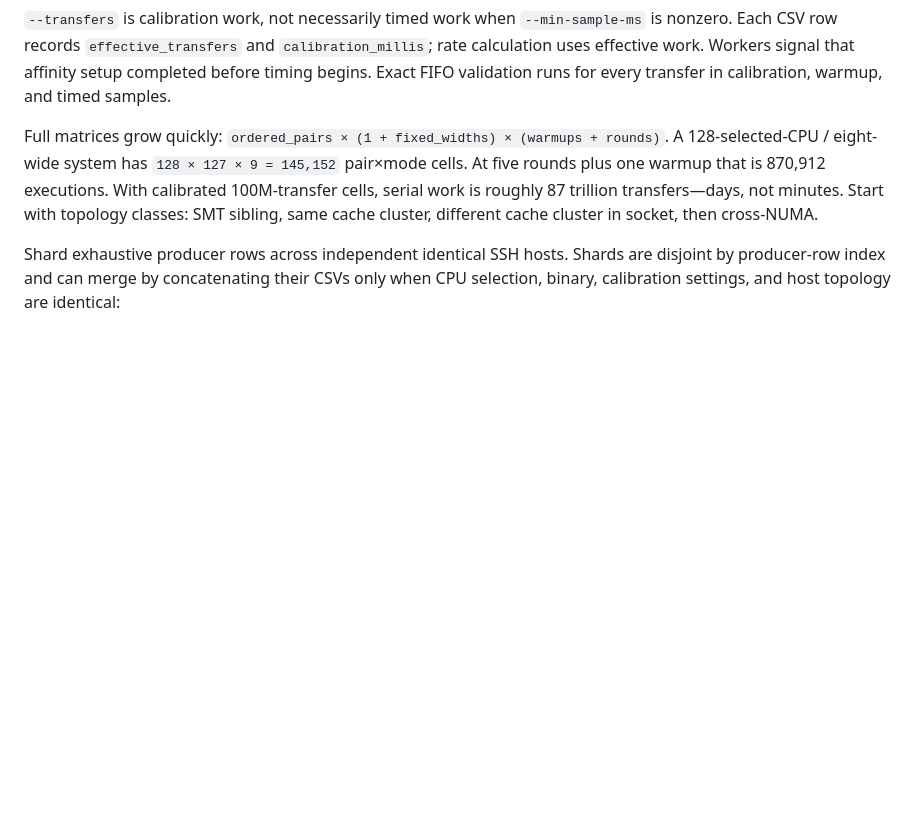
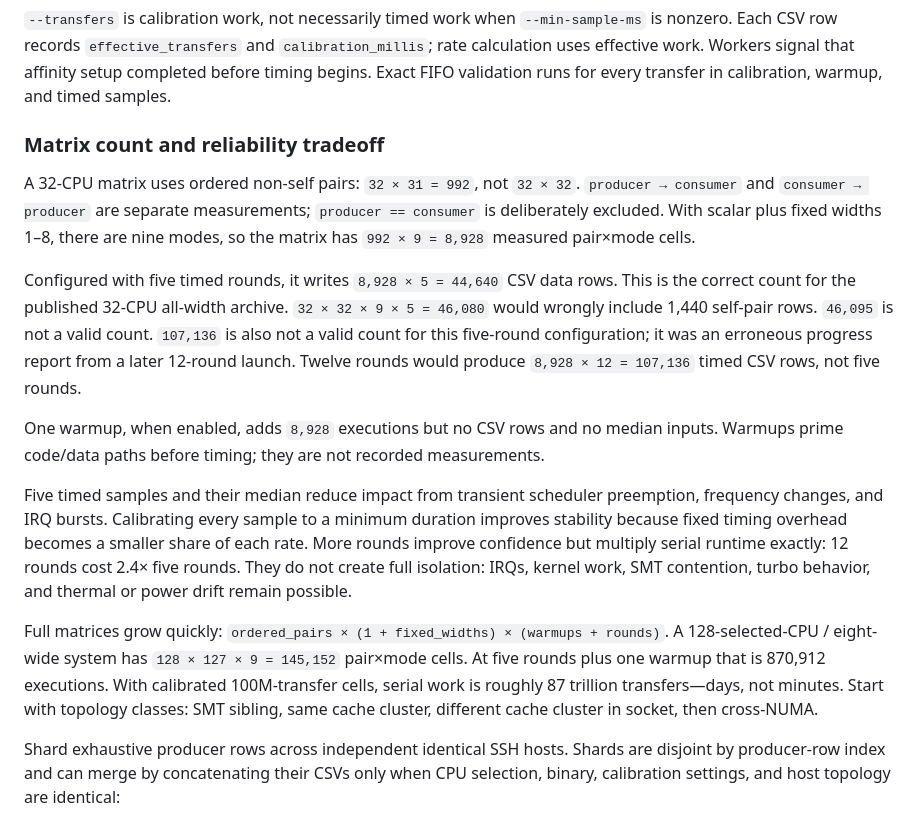
Before and after one commit to andersc/fastqueue2, a Markdown page: README.md, the part around the change. Rendered like a GitHub page; blank space fills up the shorter version.

Commit message:
docs(topology): explain matrix count tradeoffs

```diff
--- a/README.md
+++ b/README.md
@@ -221,6 +221,34 @@ this CPU's width-8 probe returned invalid pin/rate data.
 `calibration_millis`; rate calculation uses effective work. Workers signal
 that affinity setup completed before timing begins. Exact FIFO validation runs
 for every transfer in calibration, warmup, and timed samples.
+
+### Matrix count and reliability tradeoff
+
+A 32-CPU matrix uses ordered non-self pairs: `32 × 31 = 992`, not `32 × 32`.
+`producer → consumer` and `consumer → producer` are separate measurements;
+`producer == consumer` is deliberately excluded. With scalar plus fixed widths
+1–8, there are nine modes, so the matrix has `992 × 9 = 8,928` measured
+pair×mode cells.
+
+Configured with five timed rounds, it writes `8,928 × 5 = 44,640` CSV data
+rows. This is the correct count for the published 32-CPU all-width archive.
+`32 × 32 × 9 × 5 = 46,080` would wrongly include 1,440 self-pair rows.
+`46,095` is not a valid count. `107,136` is also not a valid count for this
+five-round configuration; it was an erroneous progress report from a later
+12-round launch. Twelve rounds would produce `8,928 × 12 = 107,136` timed CSV
+rows, not five rounds.
+
+One warmup, when enabled, adds `8,928` executions but no CSV rows and no
+median inputs. Warmups prime code/data paths before timing; they are not
+recorded measurements.
+
+Five timed samples and their median reduce impact from transient scheduler
+preemption, frequency changes, and IRQ bursts. Calibrating every sample to a
+minimum duration improves stability because fixed timing overhead becomes a
+smaller share of each rate. More rounds improve confidence but multiply serial
+runtime exactly: 12 rounds cost 2.4× five rounds. They do not create full
+isolation: IRQs, kernel work, SMT contention, turbo behavior, and thermal or
+power drift remain possible.
 
 Full matrices grow quickly: `ordered_pairs × (1 + fixed_widths) ×
 (warmups + rounds)`. A 128-selected-CPU / eight-wide system has `128 × 127 ×
```
